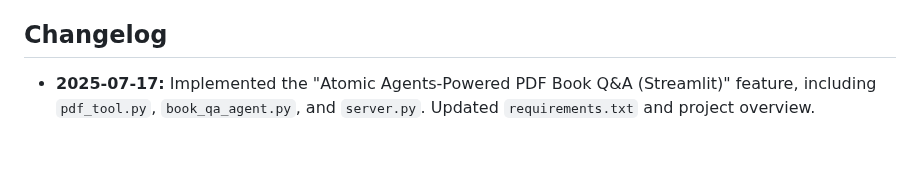
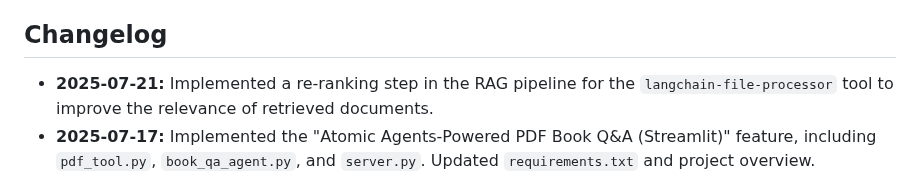
Before and after one commit to nguyenhonglich111-1001/Experimental, a Markdown page: PROJECT_OVERVIEW.md, the part around the change. GitHub-like rendering; blank space fills up the shorter version.

Commit message:
docs(project): Update PROJECT_OVERVIEW.md with re-ranking feature
This commit updates the PROJECT_OVERVIEW.md file to reflect the implementation of the re-ranking feature in the RAG pipeline.

```diff
--- a/PROJECT_OVERVIEW.md
+++ b/PROJECT_OVERVIEW.md
@@ -71,6 +71,7 @@ This document provides a comprehensive overview of the "Experimental" project, i
 
 ## Changelog
 
+*   **2025-07-21:** Implemented a re-ranking step in the RAG pipeline for the `langchain-file-processor` tool to improve the relevance of retrieved documents.
 *   **2025-07-17:** Implemented the "Atomic Agents-Powered PDF Book Q&A (Streamlit)" feature, including `pdf_tool.py`, `book_qa_agent.py`, and `server.py`. Updated `requirements.txt` and project overview.
 *   **2025-07-17:** Initial project setup and documentation.
 *   **2025-07-17:** Reconstructed Technical Requirements in GEMINI.md based on inner project scans.
```
